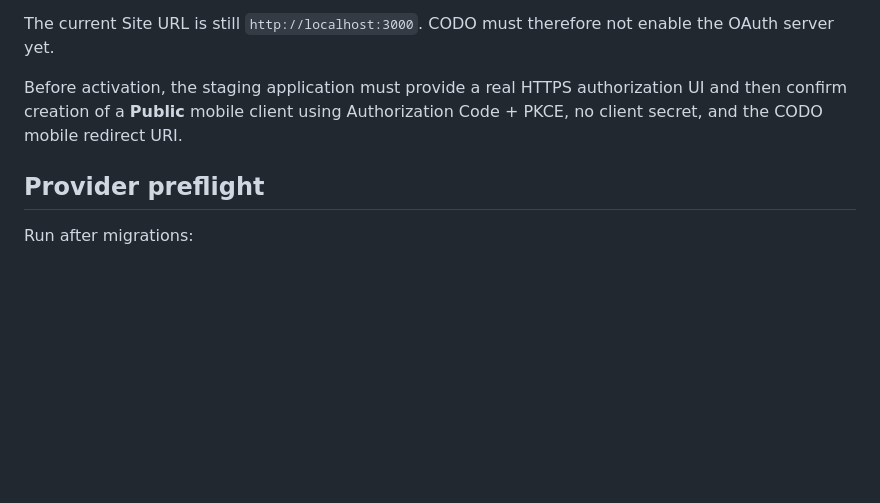
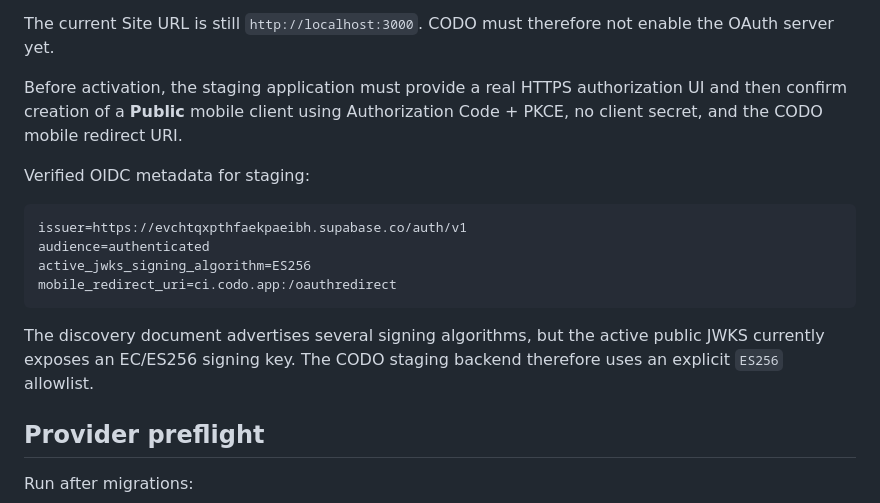
Before and after one commit to codo8280-sudo/Codo, a Markdown page: docs/SUPABASE_STAGING.md, the part around the change. Drawn GitHub-style; blank space fills up the shorter version.

````diff
--- a/docs/SUPABASE_STAGING.md
+++ b/docs/SUPABASE_STAGING.md
@@ -94,6 +94,17 @@ The current Site URL is still `http://localhost:3000`. CODO must therefore not e
 
 Before activation, the staging application must provide a real HTTPS authorization UI and then confirm creation of a **Public** mobile client using Authorization Code + PKCE, no client secret, and the CODO mobile redirect URI.
 
+Verified OIDC metadata for staging:
+
+```text
+issuer=https://evchtqxpthfaekpaeibh.supabase.co/auth/v1
+audience=authenticated
+active_jwks_signing_algorithm=ES256
+mobile_redirect_uri=ci.codo.app:/oauthredirect
+```
+
+The discovery document advertises several signing algorithms, but the active public JWKS currently exposes an EC/ES256 signing key. The CODO staging backend therefore uses an explicit `ES256` allowlist.
+
 ## Provider preflight
 
 Run after migrations:
````
Also changed, not shown: docs/OIDC_SECURITY.md (+12 -0 lines).
